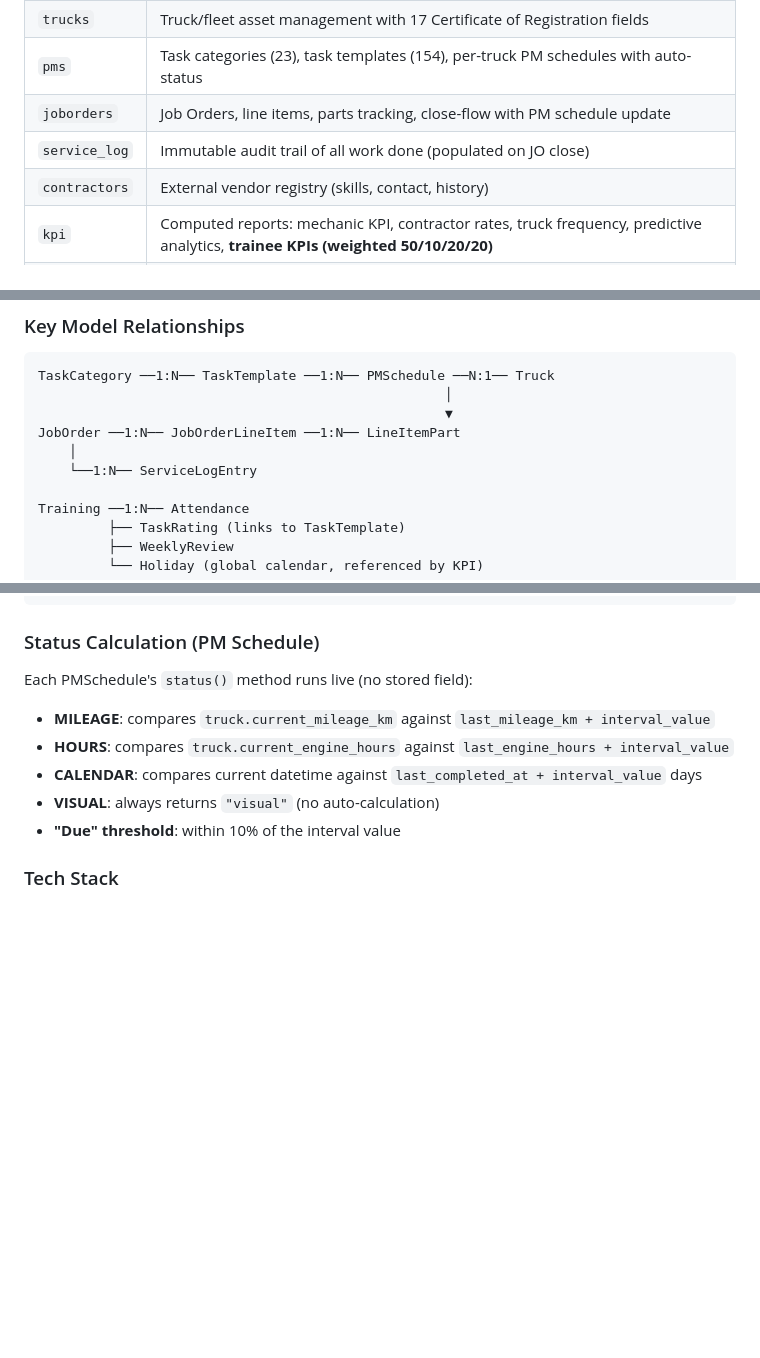
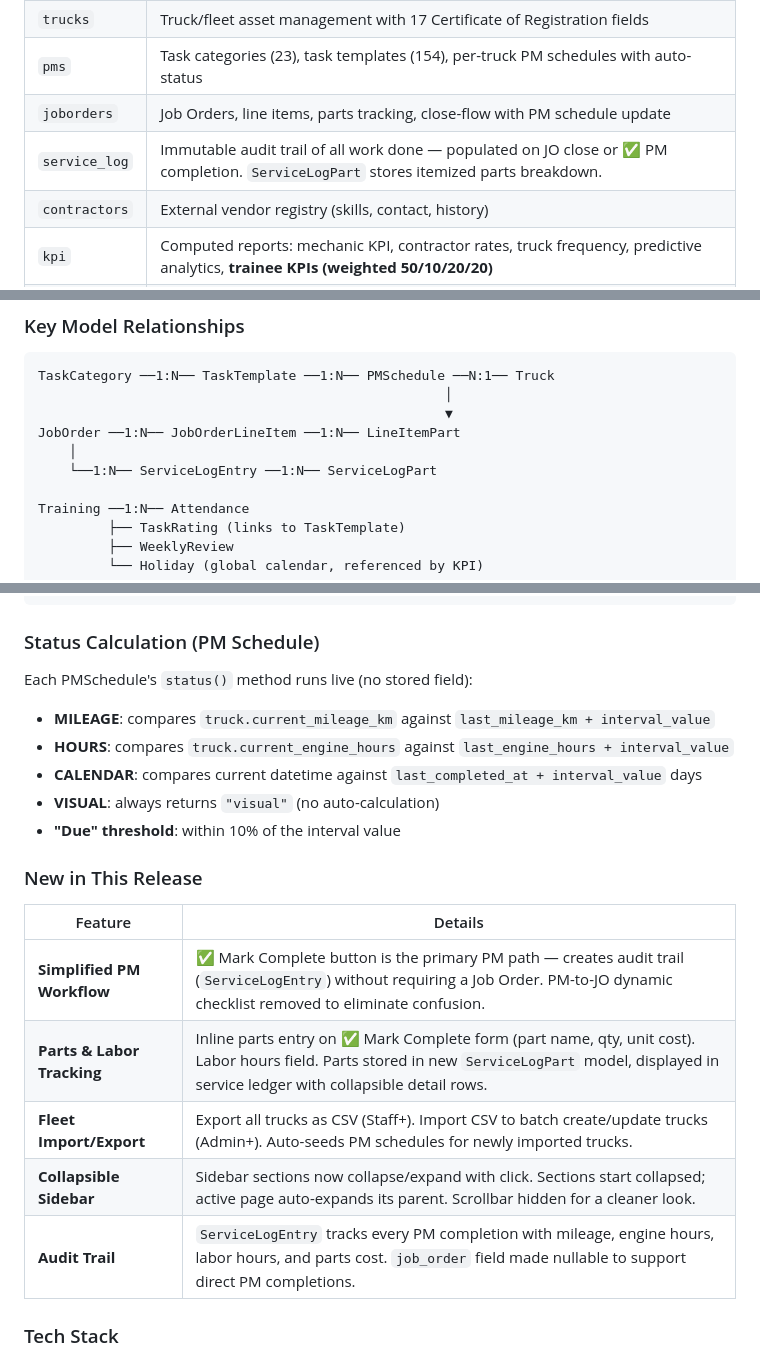
Before and after one commit to WinefredoSailes/stmiet-truckpmsmanagement, a Markdown page: README.md, 3 parts joined by grey strips. Rendered like a GitHub page; blank space fills up the shorter version.

Commit message:
Update README with live status, recent features, collapsible sidebar docs

```diff
--- a/README.md
+++ b/README.md
@@ -126,7 +128,7 @@ python manage.py runserver 0.0.0.0:8000
 | `trucks` | Truck/fleet asset management with 17 Certificate of Registration fields |
 | `pms` | Task categories (23), task templates (154), per-truck PM schedules with auto-status |
 | `joborders` | Job Orders, line items, parts tracking, close-flow with PM schedule update |
-| `service_log` | Immutable audit trail of all work done (populated on JO close) |
+| `service_log` | Immutable audit trail of all work done — populated on JO close or ✅ PM completion. `ServiceLogPart` stores itemized parts breakdown. |
 | `contractors` | External vendor registry (skills, contact, history) |
 | `kpi` | Computed reports: mechanic KPI, contractor rates, truck frequency, predictive analytics, **trainee KPIs (weighted 50/10/20/20)** |
 | `training` | OJT onboarding: attendance check-in/out (holiday-aware), task ratings (1-5), weekly reviews, **holiday calendar model** |
@@ -141,7 +143,7 @@ TaskCategory ──1:N── TaskTemplate ──1:N── PMSchedule ──N:1
                                                     ▼
 JobOrder ──1:N── JobOrderLineItem ──1:N── LineItemPart
     │
-    └──1:N── ServiceLogEntry
+    └──1:N── ServiceLogEntry ──1:N── ServiceLogPart
 
 Training ──1:N── Attendance
          ├── TaskRating (links to TaskTemplate)
@@ -158,6 +160,16 @@ Each PMSchedule's `status()` method runs live (no stored field):
 - **CALENDAR**: compares current datetime against `last_completed_at + interval_value` days
 - **VISUAL**: always returns `"visual"` (no auto-calculation)
 - **"Due" threshold**: within 10% of the interval value
+
+### New in This Release
+
+| Feature | Details |
+|---|---|
+| **Simplified PM Workflow** | ✅ Mark Complete button is the primary PM path — creates audit trail (`ServiceLogEntry`) without requiring a Job Order. PM-to-JO dynamic checklist removed to eliminate confusion. |
+| **Parts & Labor Tracking** | Inline parts entry on ✅ Mark Complete form (part name, qty, unit cost). Labor hours field. Parts stored in new `ServiceLogPart` model, displayed in service ledger with collapsible detail rows. |
+| **Fleet Import/Export** | Export all trucks as CSV (Staff+). Import CSV to batch create/update trucks (Admin+). Auto-seeds PM schedules for newly imported trucks. |
+| **Collapsible Sidebar** | Sidebar sections now collapse/expand with click. Sections start collapsed; active page auto-expands its parent. Scrollbar hidden for a cleaner look. |
+| **Audit Trail** | `ServiceLogEntry` tracks every PM completion with mileage, engine hours, labor hours, and parts cost. `job_order` field made nullable to support direct PM completions. |
 
 ### Tech Stack
 
```
Also changed, not shown: other parts of README.md (+5 -1 lines).
